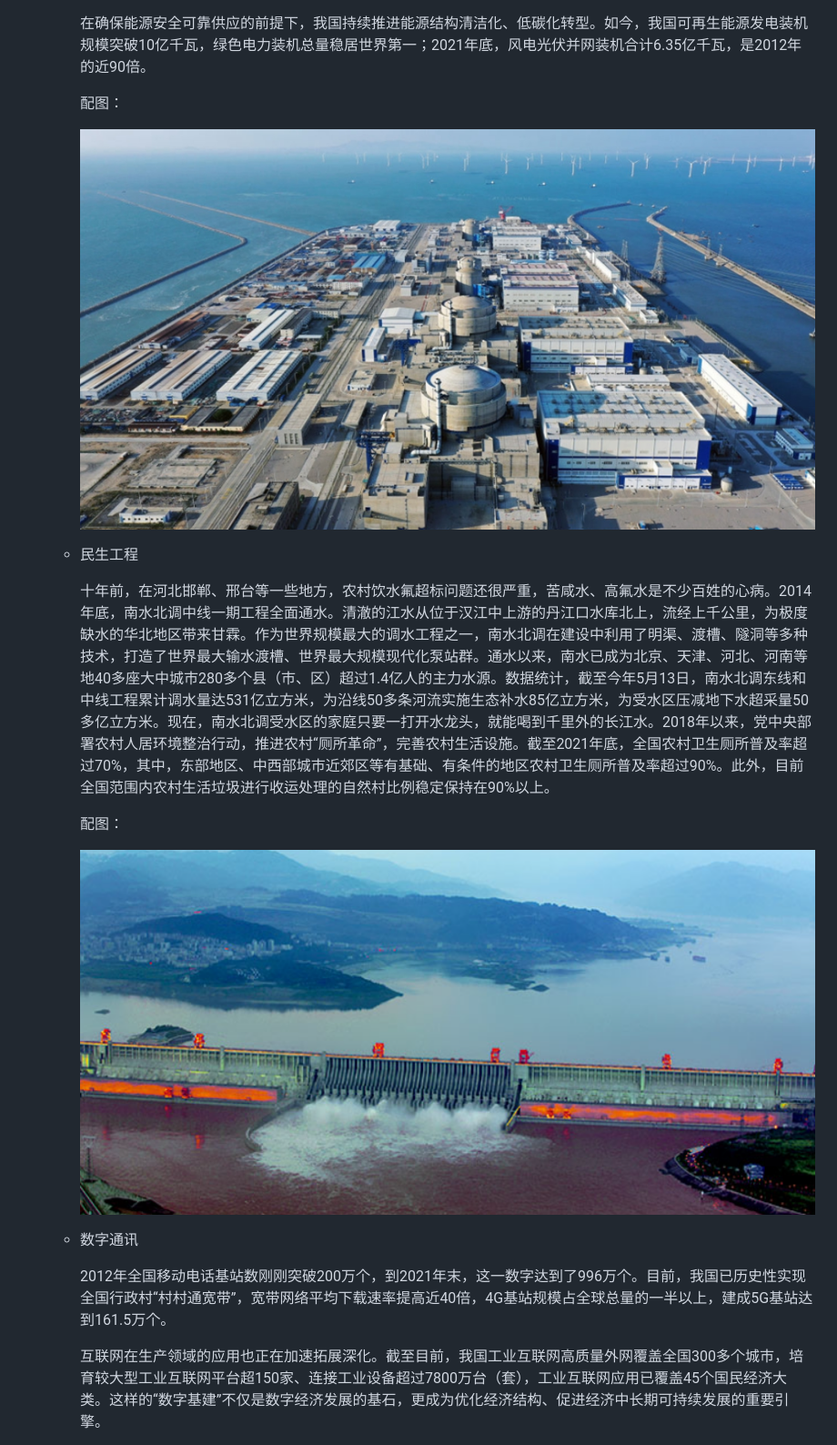
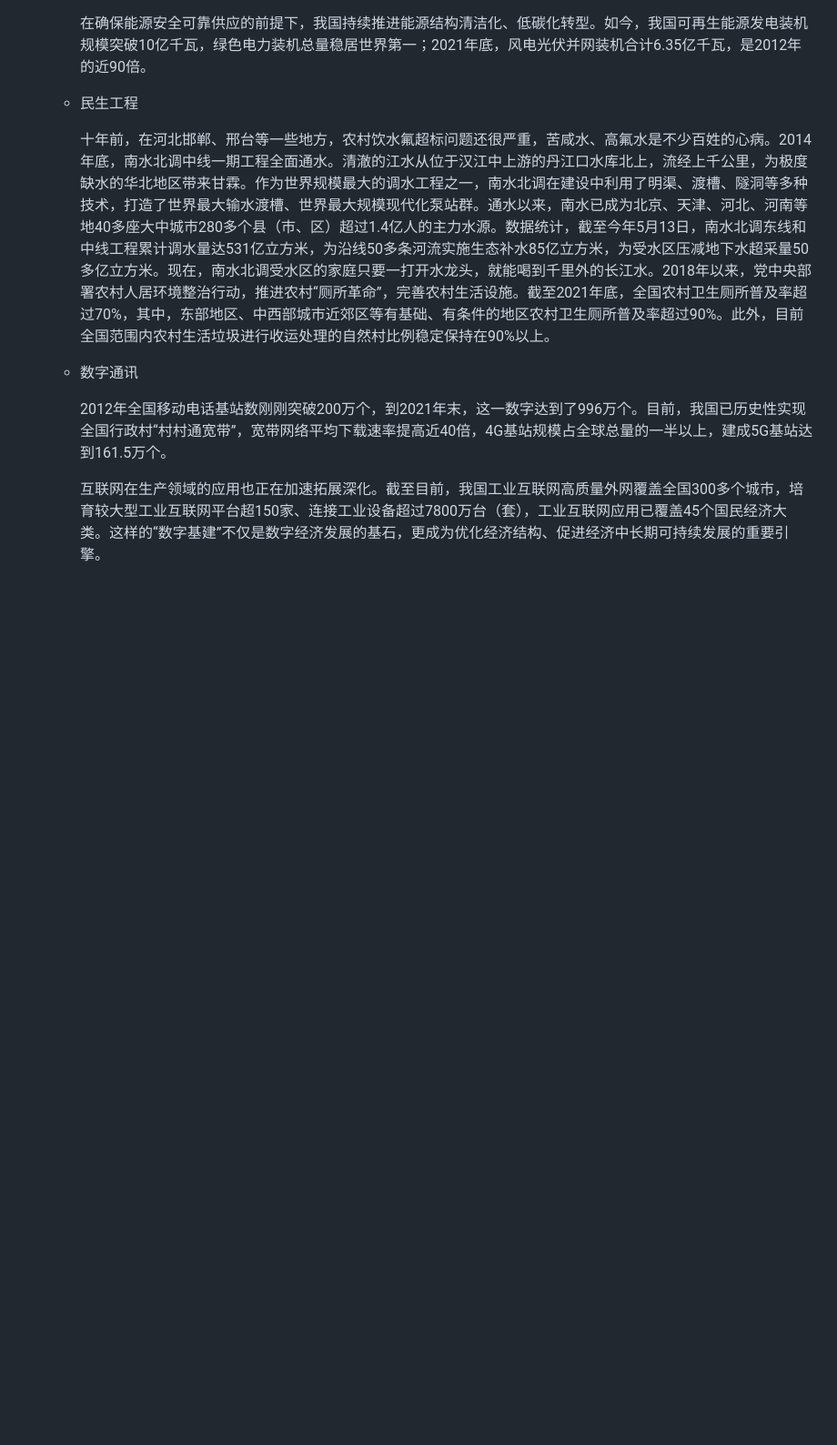
Before and after one commit to JinlinXingjian/20-Great-Web-Design-Examples, a Markdown page: readme.md, the part around one of its changes. Shown at 91% size. Rendered like a GitHub page; blank space fills up the shorter version.

```diff
--- a/readme.md
+++ b/readme.md
@@ -64,17 +50,12 @@
 
     在确保能源安全可靠供应的前提下，我国持续推进能源结构清洁化、低碳化转型。如今，我国可再生能源发电装机规模突破10亿千瓦，绿色电力装机总量稳居世界第一；2021年底，风电光伏并网装机合计6.35亿千瓦，是2012年的近90倍。
 
-    配图：
-
-    <img src="main/img/比赛/image-20230524153407288.png" alt="image-20230524153407288" style="zoom:50%;" />
 
   - 民生工程
 
     十年前，在河北邯郸、邢台等一些地方，农村饮水氟超标问题还很严重，苦咸水、高氟水是不少百姓的心病。2014年底，南水北调中线一期工程全面通水。清澈的江水从位于汉江中上游的丹江口水库北上，流经上千公里，为极度缺水的华北地区带来甘霖。作为世界规模最大的调水工程之一，南水北调在建设中利用了明渠、渡槽、隧洞等多种技术，打造了世界最大输水渡槽、世界最大规模现代化泵站群。通水以来，南水已成为北京、天津、河北、河南等地40多座大中城市280多个县（市、区）超过1.4亿人的主力水源。数据统计，截至今年5月13日，南水北调东线和中线工程累计调水量达531亿立方米，为沿线50多条河流实施生态补水85亿立方米，为受水区压减地下水超采量50多亿立方米。现在，南水北调受水区的家庭只要一打开水龙头，就能喝到千里外的长江水。2018年以来，党中央部署农村人居环境整治行动，推进农村“厕所革命”，完善农村生活设施。截至2021年底，全国农村卫生厕所普及率超过70%，其中，东部地区、中西部城市近郊区等有基础、有条件的地区农村卫生厕所普及率超过90%。此外，目前全国范围内农村生活垃圾进行收运处理的自然村比例稳定保持在90%以上。
 
-    配图：
 
-    <img src="main/img/比赛/image-20230524153452354.png" alt="image-20230524153452354" style="zoom: 67%;" />
 
   - 数字通讯
 
```
Also changed, not shown: other parts of readme.md (+0 -18 lines).
